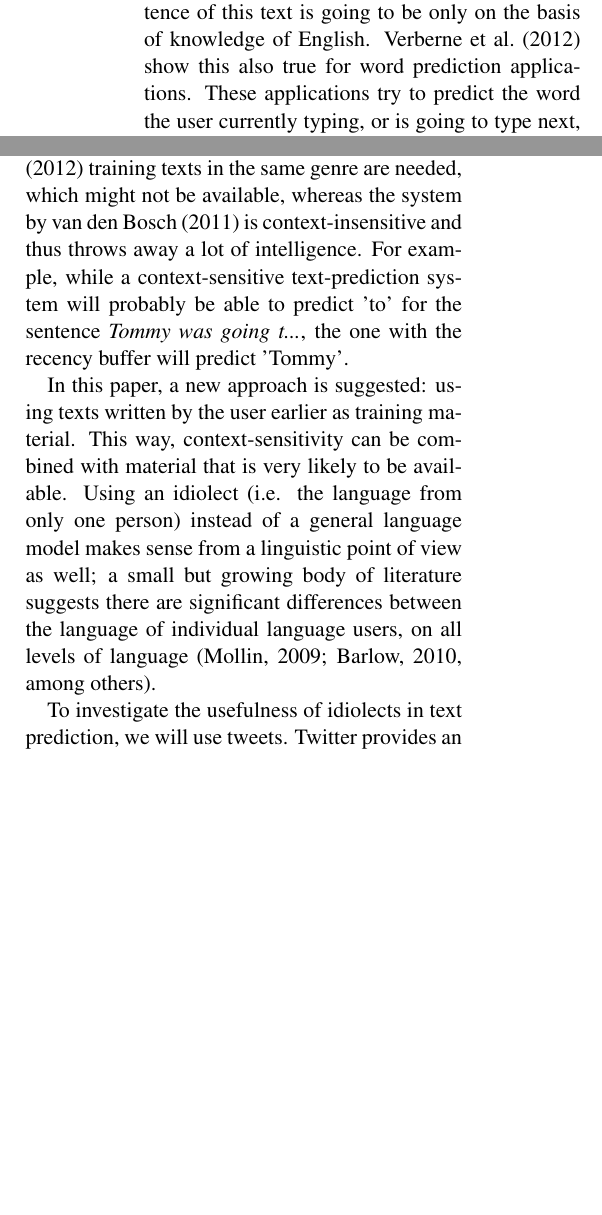
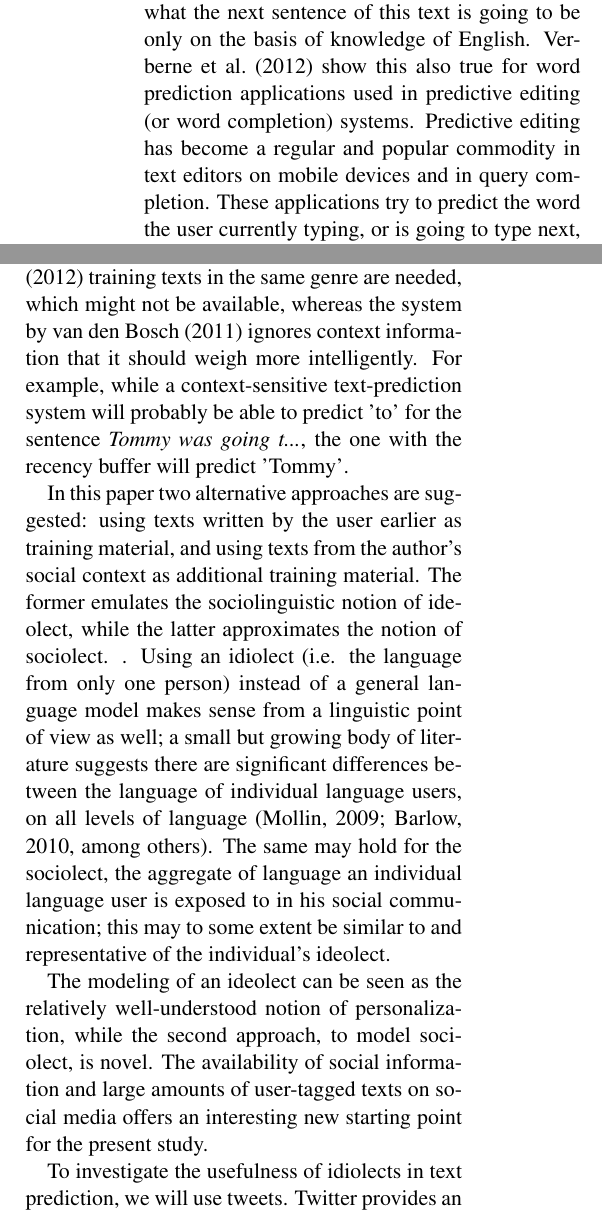
Before and after one commit to Woseseltops/soothsayer, a LaTeX paper (texts/acl.tex): two parts of the columns of page 1 of 5, joined at a grey line, cut so that both start at the same text, the shorter picture padded with empty space. Compiled offline with pdfLaTeX.

Commit message:
some more edits in the introduction, making it longer still.

```diff
--- a/texts/acl.tex
+++ b/texts/acl.tex
@@ -34,11 +34,14 @@ In this study we explore how word completion suggestions based on context-sensit
 \end{abstract}
 
 \section{Introduction}
-Predicting what somebody is going to say entails more than just knowledge of the language he/she uses; it is impossible to say what the next sentence of this text is going to be only on the basis of knowledge of English. \newcite{verberne12} show this also true for word prediction applications. These applications try to predict the word the user currently typing, or is going to type next, with the goal to reduce the number of keystrokes. According to Verberne et al., better results can be achieved if their system has been trained on texts from a similar domain, and thus already has some 'knowledge' of what is going to come. \newcite{vandenbosch11} takes another approach to solve the same problem: he makes the system learn 'on the fly' by adding a recency buffer. This means that a list of the n most recent words is kept in memory. Whenever the word the user is keying in matches a word in this buffer, this word is predicted. So in the sentence \emph{They decided to go swimming because t...}, 'they' will be predicted because it was used recently.
+Predicting what somebody is going to type in a text editor entails more than just knowledge of the language he or she uses; it is impossible to say what the next sentence of this text is going to be only on the basis of knowledge of English. \newcite{verberne12} show this also true for word prediction applications used in predictive editing (or word completion) systems. Predictive editing has become a regular and popular commodity in text editors on mobile devices and in query completion. These applications try to predict the word the user currently typing, or is going to type next, with the goal to reduce the number of keystrokes. According to Verberne {\it et al}., better results can be achieved if their system has been trained on texts from a similar domain, and thus already has some useful expectations of what is going to come. \newcite{vandenbosch11} takes another approach to solve the same problem: he makes the system learn 'on the fly' by adding a recency buffer. This means that a list of the $n$ most recent words is kept in memory. Whenever the word the user is keying in matches a word in this buffer, this word is predicted. So in the sentence \emph{They decided to go swimming because t...}, 'they' will be predicted because it was used recently.
 
-Both approaches significantly increase the number of keystrokes saved, but both approaches also have downsides: for the system by \newcite{verberne12} training texts in the same genre are needed, which might not be available, whereas the system by \newcite{vandenbosch11} is context-insensitive and thus throws away a lot of intelligence. For example, while a context-sensitive text-prediction system will probably be able to predict 'to' for the sentence \emph{Tommy was going t...}, the one with the recency buffer will predict 'Tommy'.
+Both approaches help to increase the number of keystrokes saved, but both approaches also have downsides: for the system by \newcite{verberne12} training texts in the same genre are needed, which might not be available, whereas the system by \newcite{vandenbosch11} ignores context information that it should weigh more intelligently. For example, while a context-sensitive text-prediction system will probably be able to predict 'to' for the sentence \emph{Tommy was going t...}, the one with the recency buffer will predict 'Tommy'.
 
-In this paper, a new approach is suggested: using texts written by the user earlier as training material. This way, context-sensitivity can be combined with material that is very likely to be available. Using an idiolect (i.e. the language from only one person) instead of a general language model makes sense from a linguistic point of view as well; a small but growing body of literature suggests there are significant differences between the language of individual language users, on all levels of language \cite[among others]{mollin09,barlow10}.
+In this paper two alternative approaches are suggested: using texts written by the user earlier as training material, and using texts from the author's social context as additional training material. The former emulates the sociolinguistic notion of ideolect, while the latter approximates the notion of sociolect.  . Using an idiolect (i.e. the language from only one person) instead of a general language model makes sense from a linguistic point of view as well; a small but growing body of literature suggests there are significant differences between the language of individual language users, on all levels of language \cite[among others]{mollin09,barlow10}. The same may hold for the sociolect, the aggregate of language an individual language user is exposed to in his social communication; this may to some extent be similar to and representative of the individual's ideolect.
+
+
+The modeling of an ideolect can be seen as the relatively well-understood notion of personalization, while the second approach, to model sociolect, is novel. The availability of social information and large amounts of user-tagged texts on social media offers an interesting new starting point for the present study.
 
 To investigate the usefulness of idiolects in text prediction, we will use tweets. Twitter provides an excellent data source for researching idiolects, as Twitter in essence is a collection of language ordered by author. However, when trying to predict new tweets on the basis of earlier tweets, we have a practical and a theoretical problem. The practical problem is that a tweet only consists of 140 characters at most, which means that our datasets per user are likely to be relatively small. The theoretical problem is that the output of a particular person is only part of the idiolect; of course, people know much 'more language' than they produce. To really 'capture' an idiolect, it might make more sense to use the linguistic \emph{input} for a particular individual, instead of his/her output. We will try to solve both problems at once by also including the tweets of the 'friends' of the Twitter users investigated in the experiments described here. Since it is not possible to extract the exact social relation between Twitter users, we will assume that all users who talk to eachother at least 6 times (3 times from A to B and 3 times from B to A) are friends. This approach provides more training material, contributing to a solution for problem 1, and gives us language the investigated users are very likely to have read, contributing to a solution for problem 2. Of all input that could have been chosen for a particular Twitter user, we believe that the language of his/her friends is one of the best choices, as it is well known in the field of sociolinguistics that people that are in some way related try to speak alike [[refs?]]. The resulting language varieties are called sociolects.
 
```
